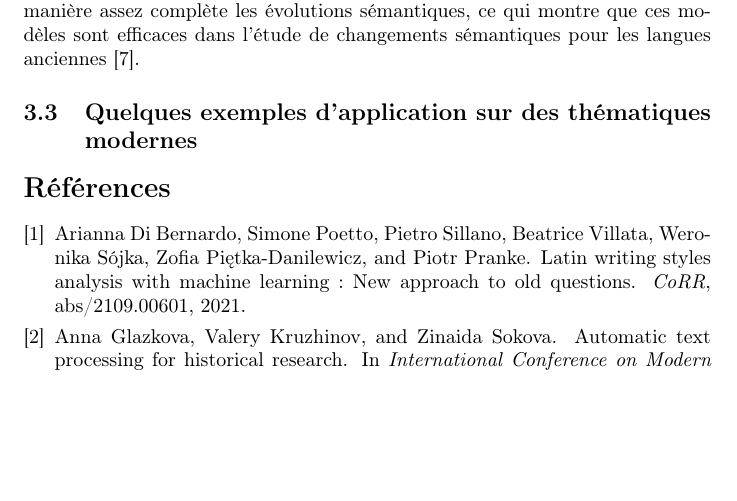
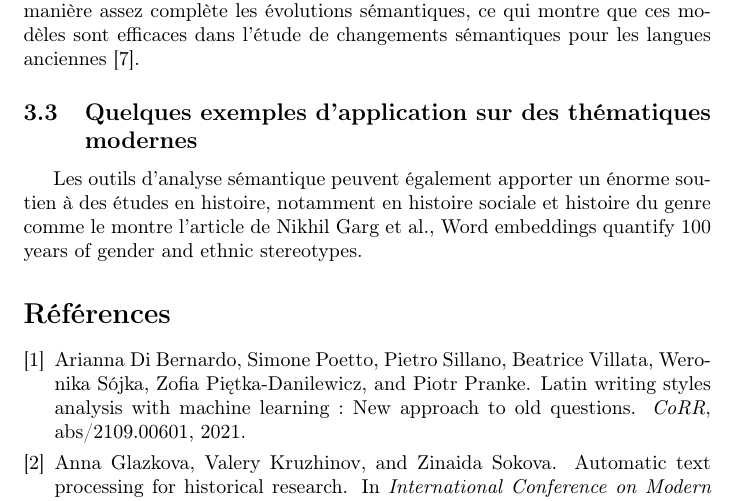
Before and after one commit to yvesnoblet/architecture-des-systemes-dinformation, a LaTeX paper (main.tex): part of page 9 of 10, cut so that both start at the same text, the shorter picture padded with empty space. Compiled offline with pdfLaTeX.

Commit message:
update main.tex

```diff
--- a/main.tex
+++ b/main.tex
@@ -78,6 +78,7 @@ En 2021, Valerio Perrone et al. publient une autre étude \cite{perrone2021lexic
 Cette fois-ci ils se penchent non seulement sur le corpus de grec ancien annoté Diorisis (qui a été annoté par des experts), mais aussi sur le corpus de textes latins LatinISE. Ces corpus ont été lemmatisés et étiquetés en parties de discours. Ils expliquent dans cet article qu’alors que leur étude compte intégrer le genre dans leurs variables observables, les opérations en traitement du langage naturel sont généralement effectuées sur des genres spécifiques. Mais, finalement ce n’est pas un véritable obstacle puisque la recherche sur l’identification des genres est assez avancée. Valerio Perrone et al. ont donc décidé d’ajouter le genre comme variable observable supplémentaire à leur modèle bayésien. Afin de tenir compte du genre, la structure de leur modèle bayésien a été modifiée. Pour mesurer les changements sémantiques entre deux vecteurs d’un même mot, entre deux périodes, ils ont utilisé la similarité cosinus entre deux vecteurs. Ils ont alors effectué une classification binaire, c’est-à-dire s’il y a eu un changement ou non. L’étude de Perrone et al. montre que les modèles de mélange dynamiques bayésiens peuvent détecter des changements binaires et peuvent représenter de manière assez complète les évolutions sémantiques, ce qui montre que ces modèles sont efficaces dans l’étude de changements sémantiques pour les langues anciennes \cite{perrone2021lexical}.
 
 \subsection{Quelques exemples d'application sur des thématiques modernes}
+Les outils d’analyse sémantique peuvent également apporter un énorme soutien à des études en histoire, notamment en histoire sociale et histoire du genre comme le montre l’article de Nikhil Garg et al., Word embeddings quantify 100 years of gender and ethnic stereotypes.
 
 \bibliographystyle{plain}
 \bibliography{bibliographieASI.bib}
```
